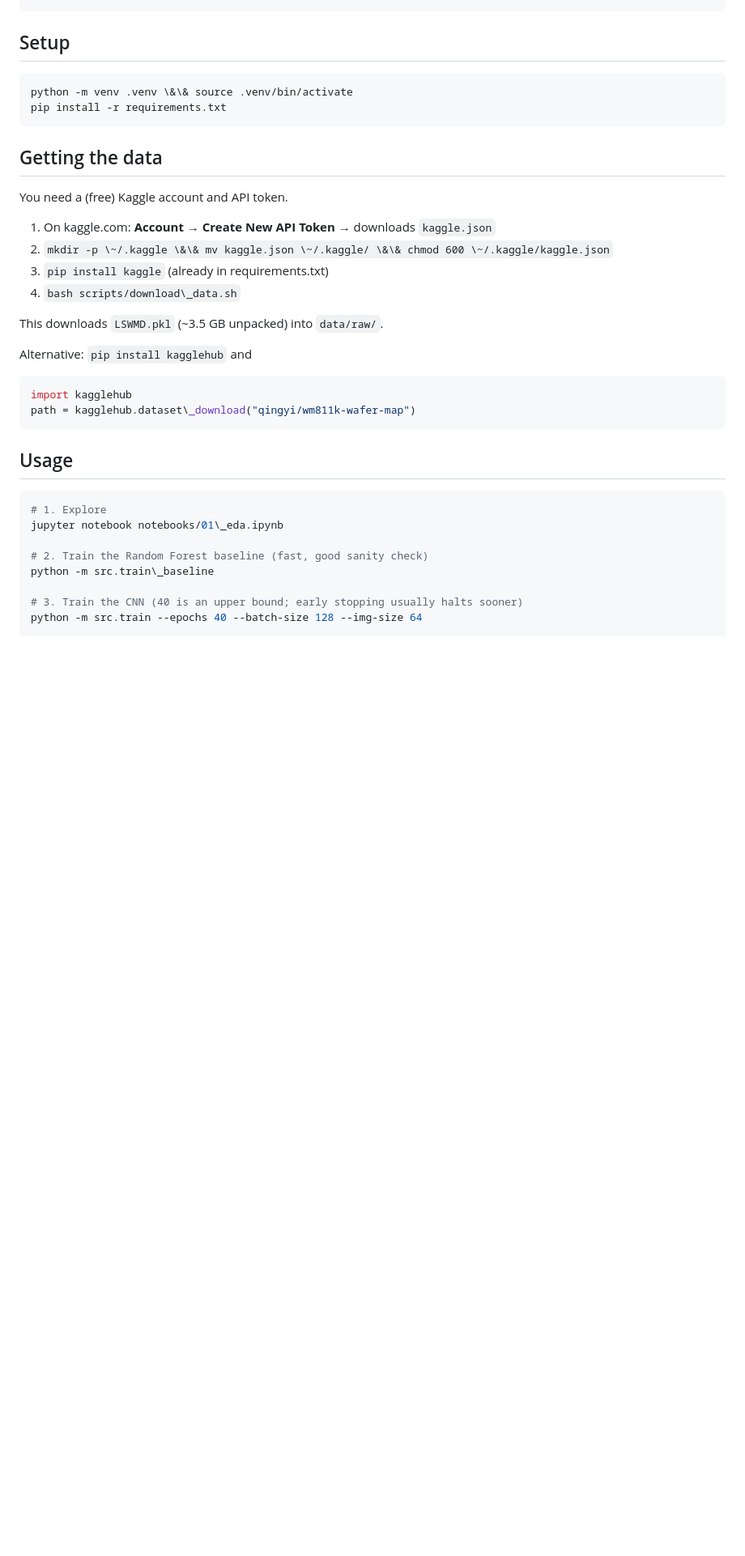
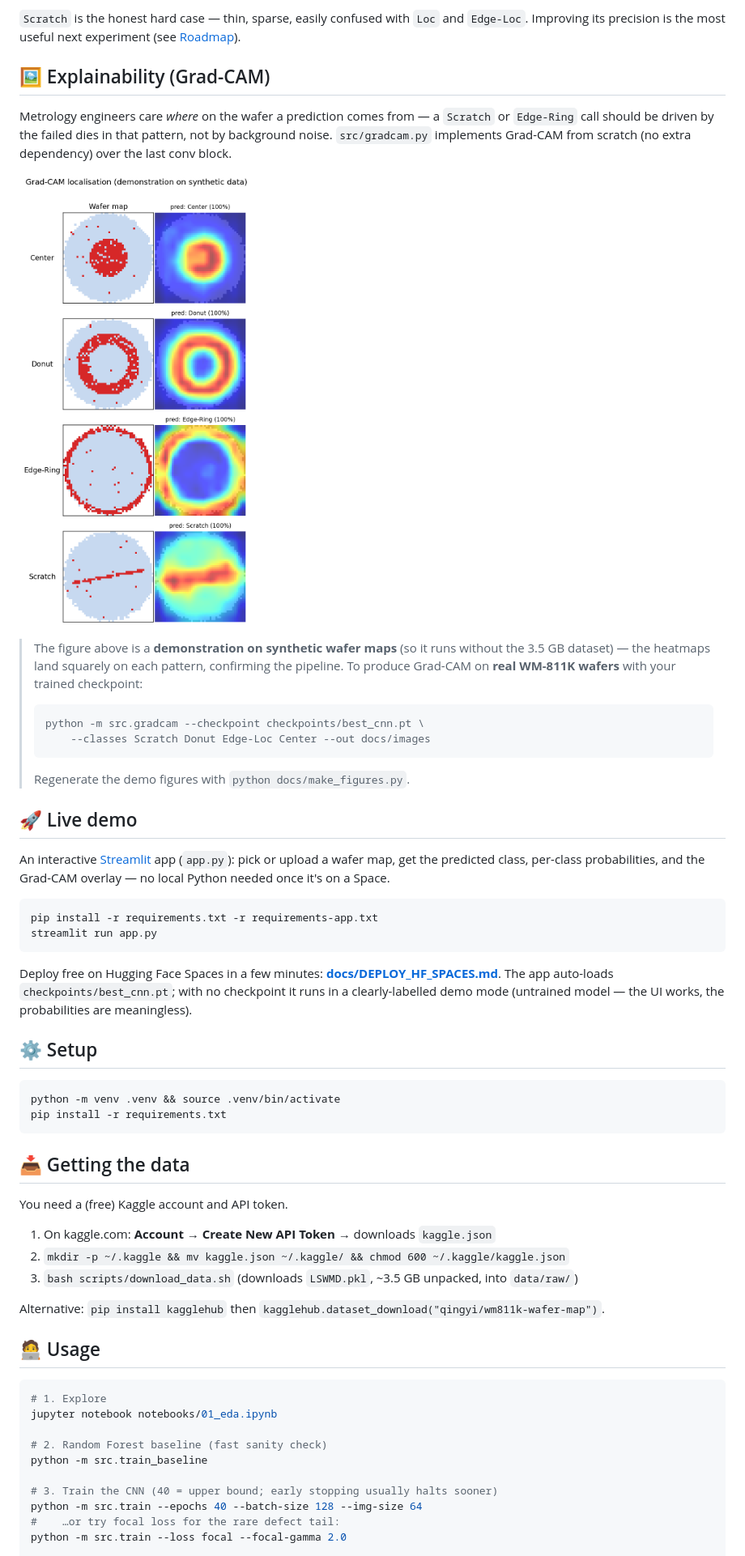
Before and after one commit to Neeraj-N/Wafer_Defect, a Markdown page: README.md, the part around one of its changes. Shown at 81% size. GitHub-like rendering; pictures changed too: docs/images/gradcam_demo.png (added); blank space fills up the shorter version.

````diff
--- a/README.md
+++ b/README.md
@@ -40,39 +61,73 @@ wafer-defect-classification/
+`Scratch` is the honest hard case — thin, sparse, easily confused with `Loc`
+and `Edge-Loc`. Improving its precision is the most useful next experiment
+(see [Roadmap](#-roadmap)).
+
+## 🖼️ Explainability (Grad-CAM)
+
+Metrology engineers care *where* on the wafer a prediction comes from — a
+`Scratch` or `Edge-Ring` call should be driven by the failed dies in that
+pattern, not by background noise. `src/gradcam.py` implements Grad-CAM from
+scratch (no extra dependency) over the last conv block.
+
+![Grad-CAM demo](docs/images/gradcam_demo.png)
+
+> The figure above is a **demonstration on synthetic wafer maps** (so it runs
+> without the 3.5 GB dataset) — the heatmaps land squarely on each pattern,
+> confirming the pipeline. To produce Grad-CAM on **real WM-811K wafers** with
+> your trained checkpoint:
+>
+> ```bash
+> python -m src.gradcam --checkpoint checkpoints/best_cnn.pt \
+>     --classes Scratch Donut Edge-Loc Center --out docs/images
+> ```
+>
+> Regenerate the demo figures with `python docs/make_figures.py`.
+
+## 🚀 Live demo
+
+An interactive [Streamlit](https://streamlit.io/) app (`app.py`): pick or upload
+a wafer map, get the predicted class, per-class probabilities, and the Grad-CAM
+overlay — no local Python needed once it's on a Space.
+
+```bash
+pip install -r requirements.txt -r requirements-app.txt
+streamlit run app.py
 ```
 
-## Setup
+Deploy free on Hugging Face Spaces in a few minutes:
+**[docs/DEPLOY_HF_SPACES.md](docs/DEPLOY_HF_SPACES.md)**. The app auto-loads
+`checkpoints/best_cnn.pt`; with no checkpoint it runs in a clearly-labelled demo
+mode (untrained model — the UI works, the probabilities are meaningless).
+
+## ⚙️ Setup
 
 ```bash
-python -m venv .venv \&\& source .venv/bin/activate
+python -m venv .venv && source .venv/bin/activate
 pip install -r requirements.txt
 ```
 
-## Getting the data
+## 📥 Getting the data
 
 You need a (free) Kaggle account and API token.
 
 1. On kaggle.com: **Account → Create New API Token** → downloads `kaggle.json`
-2. `mkdir -p \~/.kaggle \&\& mv kaggle.json \~/.kaggle/ \&\& chmod 600 \~/.kaggle/kaggle.json`
-3. `pip install kaggle` (already in requirements.txt)
-4. `bash scripts/download\_data.sh`
+2. `mkdir -p ~/.kaggle && mv kaggle.json ~/.kaggle/ && chmod 600 ~/.kaggle/kaggle.json`
+3. `bash scripts/download_data.sh`  (downloads `LSWMD.pkl`, ~3.5 GB unpacked, into `data/raw/`)
 
-This downloads `LSWMD.pkl` (\~3.5 GB unpacked) into `data/raw/`.
+Alternative: `pip install kagglehub` then
+`kagglehub.dataset_download("qingyi/wm811k-wafer-map")`.
 
-Alternative: `pip install kagglehub` and
-
-```python
-import kagglehub
-path = kagglehub.dataset\_download("qingyi/wm811k-wafer-map")
-```
-
-## Usage
+## 🧑‍💻 Usage
 
 ```bash
 # 1. Explore
-jupyter notebook notebooks/01\_eda.ipynb
+jupyter notebook notebooks/01_eda.ipynb
 
-# 2. Train the Random Forest baseline (fast, good sanity check)
-python -m src.train\_baseline
+# 2. Random Forest baseline (fast sanity check)
+python -m src.train_baseline
 
-# 3. Train the CNN (40 is an upper bound; early stopping usually halts sooner)
+# 3. Train the CNN (40 = upper bound; early stopping usually halts sooner)
 python -m src.train --epochs 40 --batch-size 128 --img-size 64
+#    …or try focal loss for the rare defect tail:
+python -m src.train --loss focal --focal-gamma 2.0
 
````
Also changed, not shown: other parts of README.md (+137 -97 lines), docs/DEPLOY_HF_SPACES.md (added, +71 -0 lines), docs/README_original_backup.md (added, +154 -0 lines), docs/UPGRADE_NOTES.md (added, +88 -0 lines), docs/images/defect_taxonomy.png (added), 14 other files.
